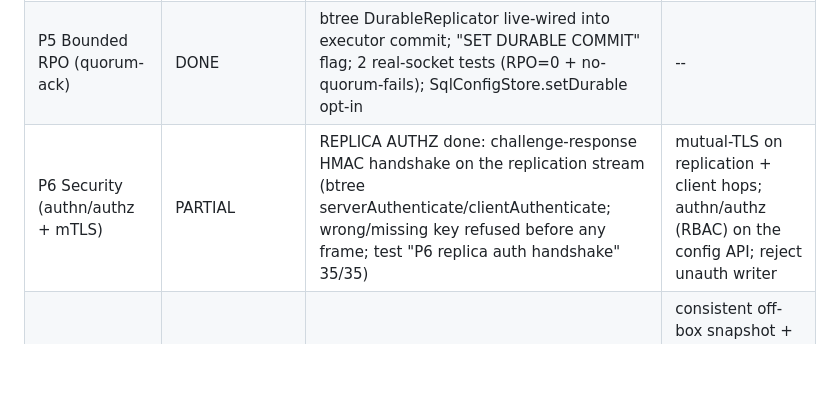
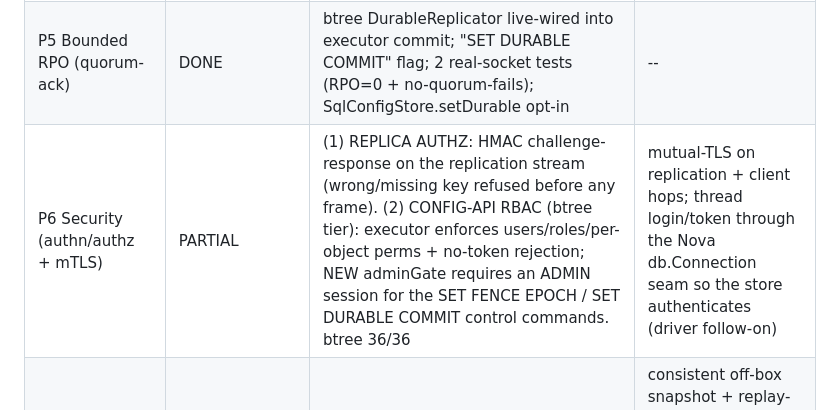
Before and after one commit to kamlesh-nb/nova-orchestrator, a Markdown page: docs/beta-config-store-design.md, the part around the change. Rendered like a GitHub page; blank space fills up the shorter version.

Commit message:
docs(P6): config-API RBAC (btree tier) done; tracker updated
Control commands now require an ADMIN session (btree adminGate); the SQL RBAC
model already gates config reads/writes. P6 tracker notes both replica-authz and
config-API RBAC done at the btree tier; remaining = mutual TLS + threading
login/token through the Nova Connection seam so the store authenticates.

Co-Authored-By: Claude Opus 4.8 <noreply@anthropic.com>
Claude-Session: https://claude.ai/code/session_011jFmSTZnjKKKeoP4uf9joj

```diff
--- a/docs/beta-config-store-design.md
+++ b/docs/beta-config-store-design.md
@@ -299,7 +299,7 @@ tests referenced. Legend: DONE / SUBSTANTIALLY (mechanism done, one proof deferr
 | P3 Orchestrator HA (fenced) | DONE | 188 offline; 189/190 live two-node; auto-link SET FENCE EPOCH | kill-mid-promotion proof (folds into P8) |
 | P4 Beta hardening | DONE | 191 rollout safety; 192 status/underProvisioned; audit cols 185+187; 193 health/readyz/metrics (orch/health.nova) | -- (Beta line complete) |
 | P5 Bounded RPO (quorum-ack) | DONE | btree DurableReplicator live-wired into executor commit; "SET DURABLE COMMIT" flag; 2 real-socket tests (RPO=0 + no-quorum-fails); SqlConfigStore.setDurable opt-in | -- |
-| P6 Security (authn/authz + mTLS) | PARTIAL | REPLICA AUTHZ done: challenge-response HMAC handshake on the replication stream (btree serverAuthenticate/clientAuthenticate; wrong/missing key refused before any frame; test "P6 replica auth handshake" 35/35) | mutual-TLS on replication + client hops; authn/authz (RBAC) on the config API; reject unauth writer |
+| P6 Security (authn/authz + mTLS) | PARTIAL | (1) REPLICA AUTHZ: HMAC challenge-response on the replication stream (wrong/missing key refused before any frame). (2) CONFIG-API RBAC (btree tier): executor enforces users/roles/per-object perms + no-token rejection; NEW adminGate requires an ADMIN session for the SET FENCE EPOCH / SET DURABLE COMMIT control commands. btree 36/36 | mutual-TLS on replication + client hops; thread login/token through the Nova db.Connection seam so the store authenticates (driver follow-on) |
 | P7 Operability (backup/PITR, upgrade, runbooks) | TODO | WAL + checkpoint primitives exist | consistent off-box snapshot + replay-to-seq restore; rolling upgrade w/ rollback; membership add/remove; runbook per failure mode |
 | P8 Chaos + soak (RPO/RTO proof) | TODO | -- | fault-injection suite (kill leader mid-write, partition, kill follower mid-apply, corrupt frame, disk-full, clock skew) + soak; RPO/RTO/no-loss/no-split-brain as numbers |
 
```
